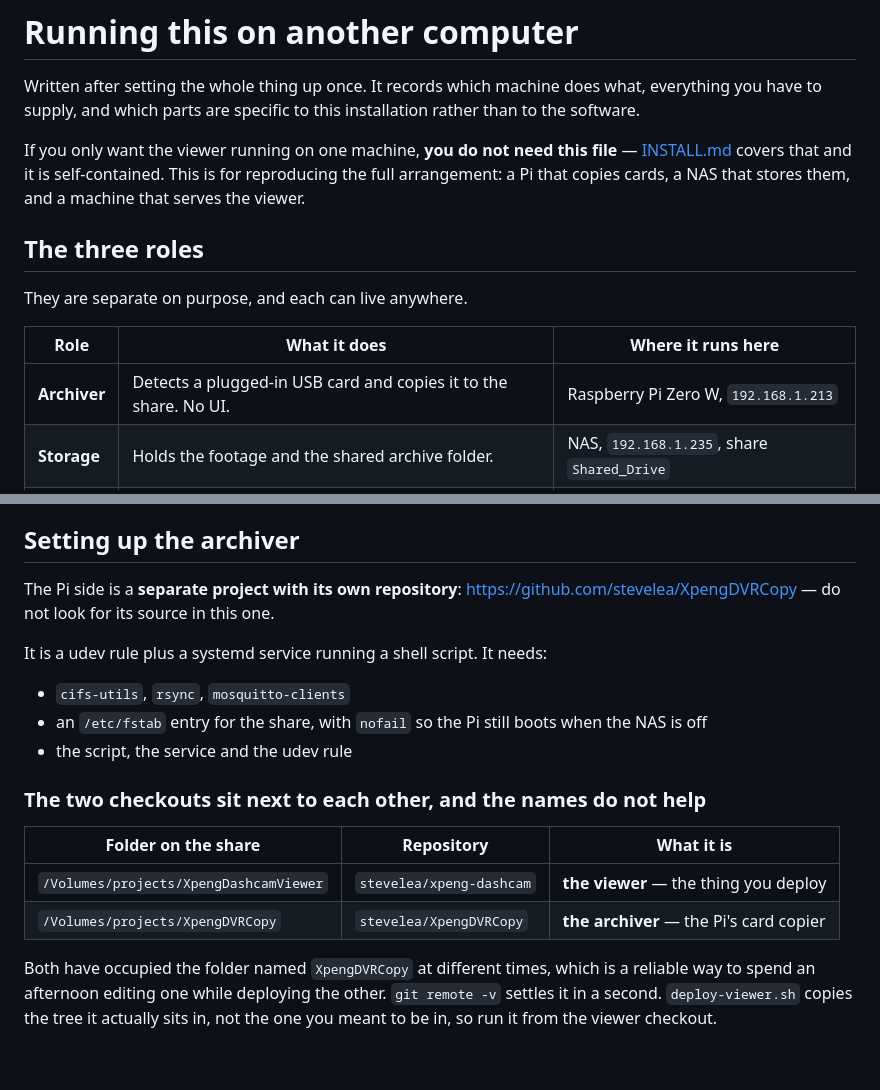
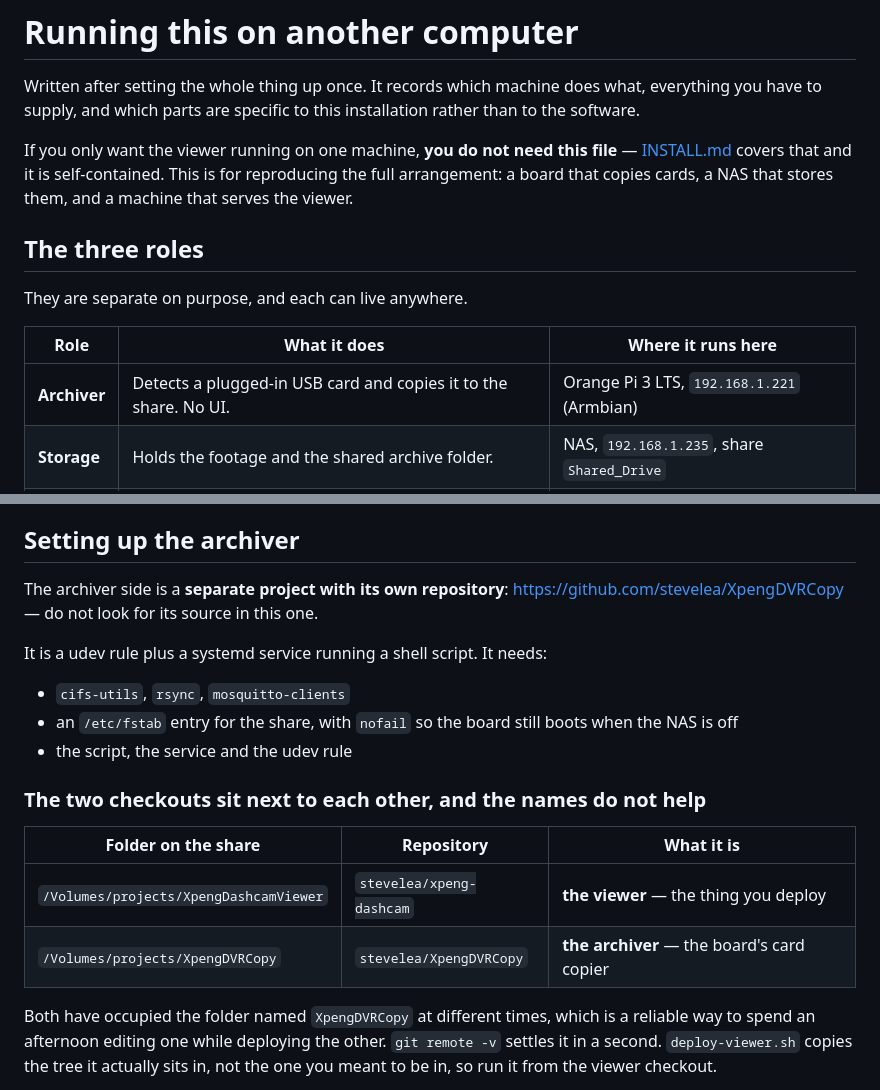
Before and after one commit to stevelea/xpeng-dashcam, a Markdown page: DEPLOYMENT.md, 2 parts joined by grey strips. Drawn GitHub-style; blank space fills up the shorter version.

Commit message:
Docs: the archiver runs on the Orange Pi now
The Pi Zero W is gone and the Orange Pi 3 LTS has been doing the archiving.
DEPLOYMENT.md still named the Pi as the archiver machine, which is the one
thing that file is supposed to get right.

```diff
--- a/DEPLOYMENT.md
+++ b/DEPLOYMENT.md
@@ -6,7 +6,7 @@ installation rather than to the software.
 
 If you only want the viewer running on one machine, **you do not need this
 file** — [INSTALL.md](INSTALL.md) covers that and it is self-contained. This is
-for reproducing the full arrangement: a Pi that copies cards, a NAS that stores
+for reproducing the full arrangement: a board that copies cards, a NAS that stores
 them, and a machine that serves the viewer.
 
 ## The three roles
@@ -15,7 +15,7 @@ They are separate on purpose, and each can live anywhere.
 
 | Role | What it does | Where it runs here |
 |---|---|---|
-| **Archiver** | Detects a plugged-in USB card and copies it to the share. No UI. | Raspberry Pi Zero W, `192.168.1.213` |
+| **Archiver** | Detects a plugged-in USB card and copies it to the share. No UI. | Orange Pi 3 LTS, `192.168.1.221` (Armbian) |
 | **Storage** | Holds the footage and the shared archive folder. | NAS, `192.168.1.235`, share `Shared_Drive` |
 | **Viewer** | Indexes the archive, serves the web UI, publishes MQTT status. | `pantry`, `192.168.1.109` (Linux, Docker) |
 | **Broker** | Carries the status entities to Home Assistant. | `192.168.1.88` (also the HA host) |
@@ -184,15 +184,15 @@ a cached page can still outlive the build.
 
 ## Setting up the archiver
 
-The Pi side is a **separate project with its own repository**:
+The archiver side is a **separate project with its own repository**:
 <https://github.com/stevelea/XpengDVRCopy> — do not look for its source in this
 one.
 
 It is a udev rule plus a systemd service running a shell script. It needs:
 
 - `cifs-utils`, `rsync`, `mosquitto-clients`
-- an `/etc/fstab` entry for the share, with `nofail` so the Pi still boots when
-  the NAS is off
+- an `/etc/fstab` entry for the share, with `nofail` so the board still boots
+  when the NAS is off
 - the script, the service and the udev rule
 
 ### The two checkouts sit next to each other, and the names do not help
@@ -200,7 +200,7 @@ It is a udev rule plus a systemd service running a shell script. It needs:
 | Folder on the share | Repository | What it is |
 |---|---|---|
 | `/Volumes/projects/XpengDashcamViewer` | `stevelea/xpeng-dashcam` | **the viewer** — the thing you deploy |
-| `/Volumes/projects/XpengDVRCopy` | `stevelea/XpengDVRCopy` | **the archiver** — the Pi's card copier |
+| `/Volumes/projects/XpengDVRCopy` | `stevelea/XpengDVRCopy` | **the archiver** — the board's card copier |
 
 Both have occupied the folder named `XpengDVRCopy` at different times, which is a
 reliable way to spend an afternoon editing one while deploying the other. `git
```
